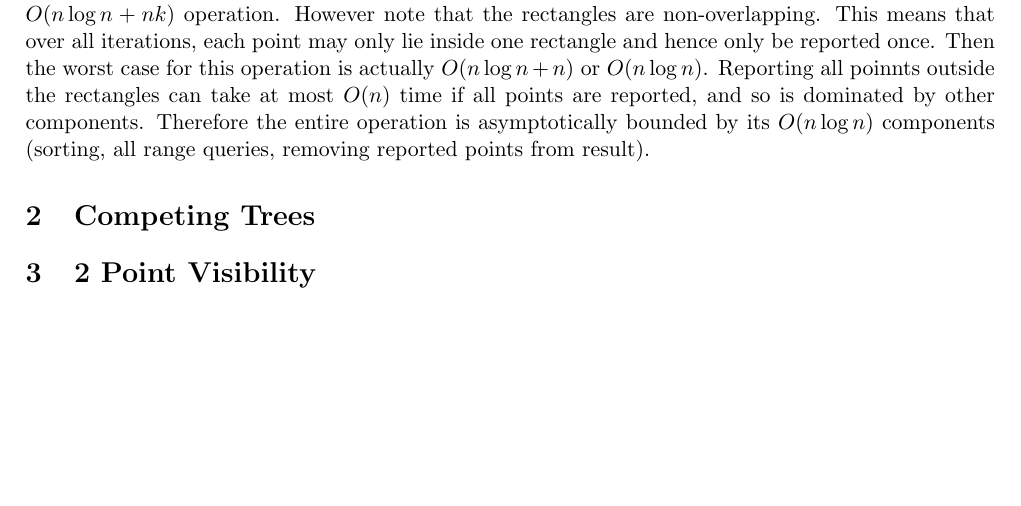
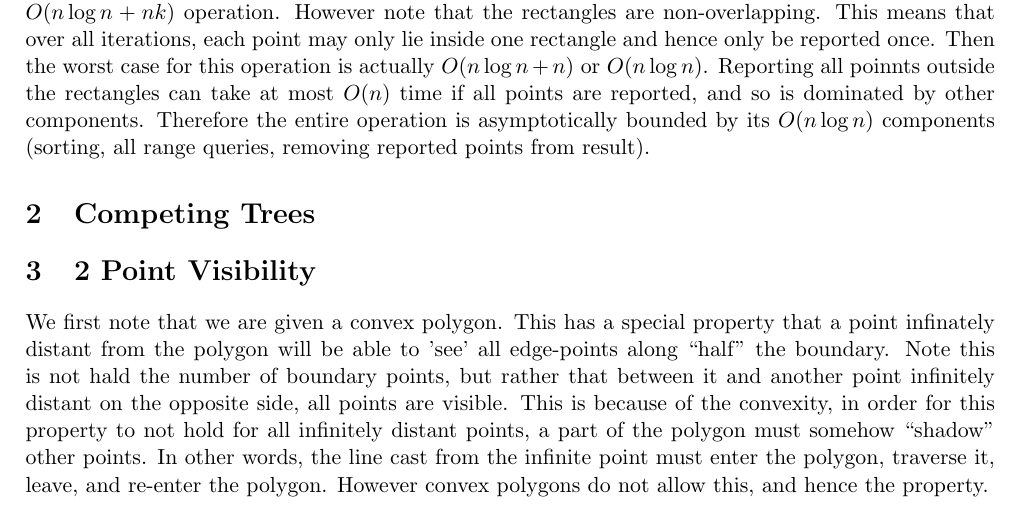
Before and after one commit to scyptnex/uni, a LaTeX problem sheet (comp5045/assignment2.tex): part of the page before the commit and part of page 1 of 2 after it, cut so that both start at the same text, the shorter picture padded with empty space. Compiled offline with pdfLaTeX.

Commit message:
little work on assignment 2

```diff
--- a/comp5045/assignment2.tex
+++ b/comp5045/assignment2.tex
@@ -37,6 +37,14 @@ Therefore the entire operation is asymptotically bounded by its $O(n \log n)$ co
 \section {Competing Trees}
 
 \section {2 Point Visibility}
+We first note that we are given a convex polygon.
+This has a special property that a point infinately distant from the polygon will be able to 'see' all edge-points along ``half'' the boundary.
+Note this is not hald the number of boundary points, but rather that between it and another point infinitely distant on the opposite side, all points are visible.
+This is because of the convexity, in order for this property to not hold for all infinitely distant points, a part of the polygon must somehow ``shadow'' other points.
+In other words, the line cast from the infinite point must enter the polygon, traverse it, leave, and re-enter the polygon.
+However convex polygons do not allow this, and hence the property.
+
+
 
 \section {Star-Shaped Polygons}
 
```
